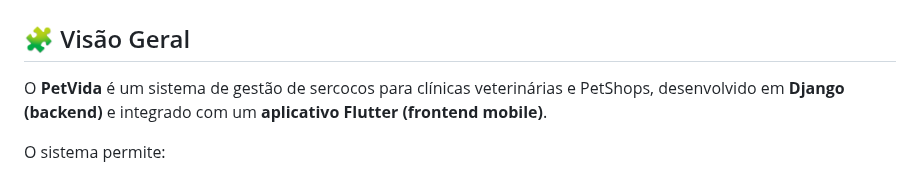
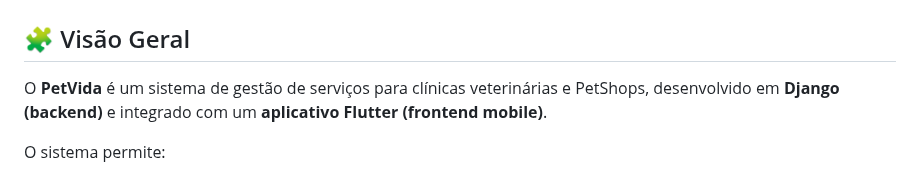
Before and after one commit to CarlosHeiden/django_petvida, a Markdown page: README.md, the part around the change. Drawn GitHub-style.

```diff
--- a/README.md
+++ b/README.md
@@ -2,7 +2,7 @@
 # 🐾 PetVida — Sistema de Gestão de Clínica Veterinária
 
 ## 🧩 Visão Geral
-O **PetVida** é um sistema  de gestão de sercocos para clínicas veterinárias e PetShops, desenvolvido em **Django (backend)** e integrado com um **aplicativo Flutter (frontend mobile)**.
+O **PetVida** é um sistema  de gestão de serviços para clínicas veterinárias e PetShops, desenvolvido em **Django (backend)** e integrado com um **aplicativo Flutter (frontend mobile)**.
 
 O sistema permite:
 - Cadastrar clientes e seus animais.
```
